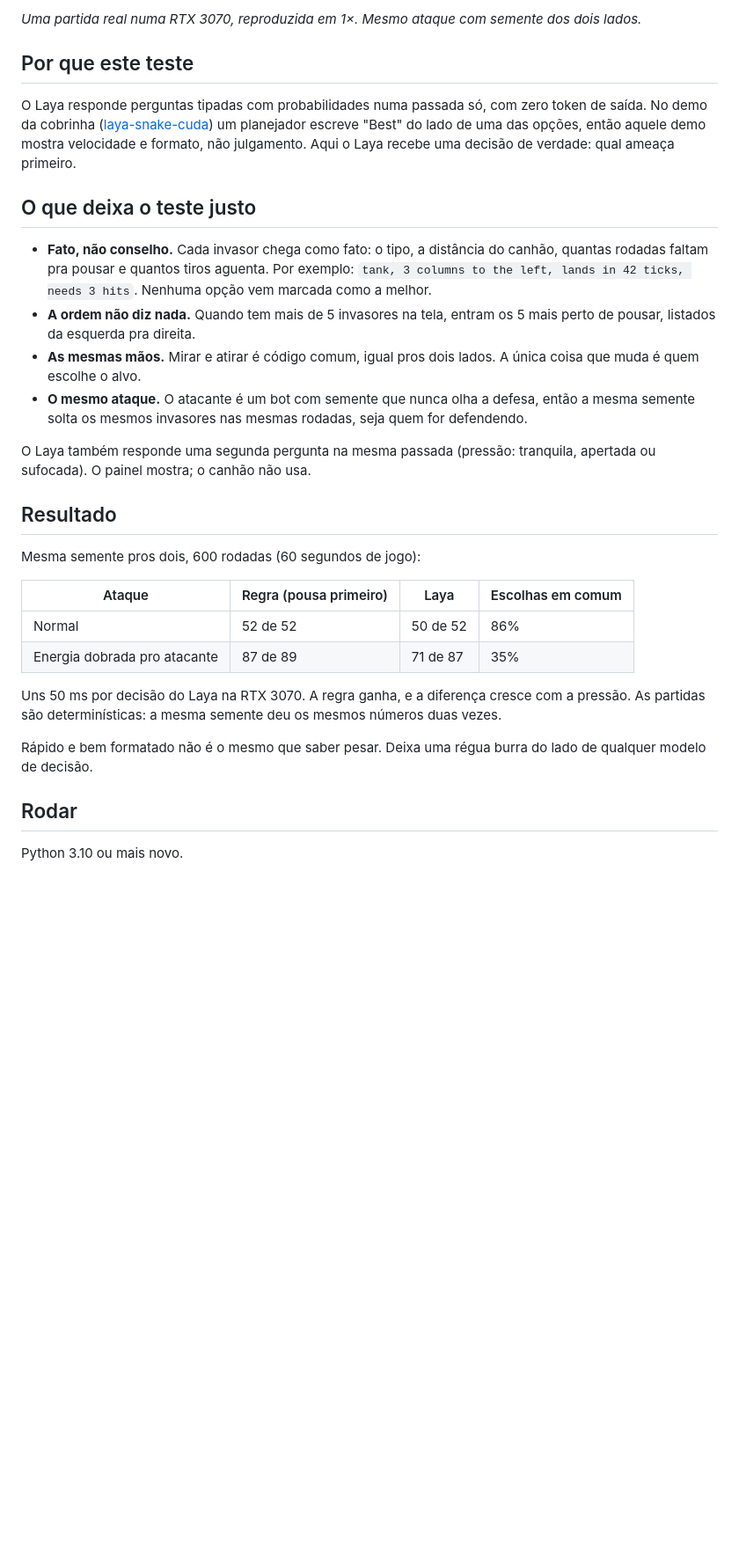
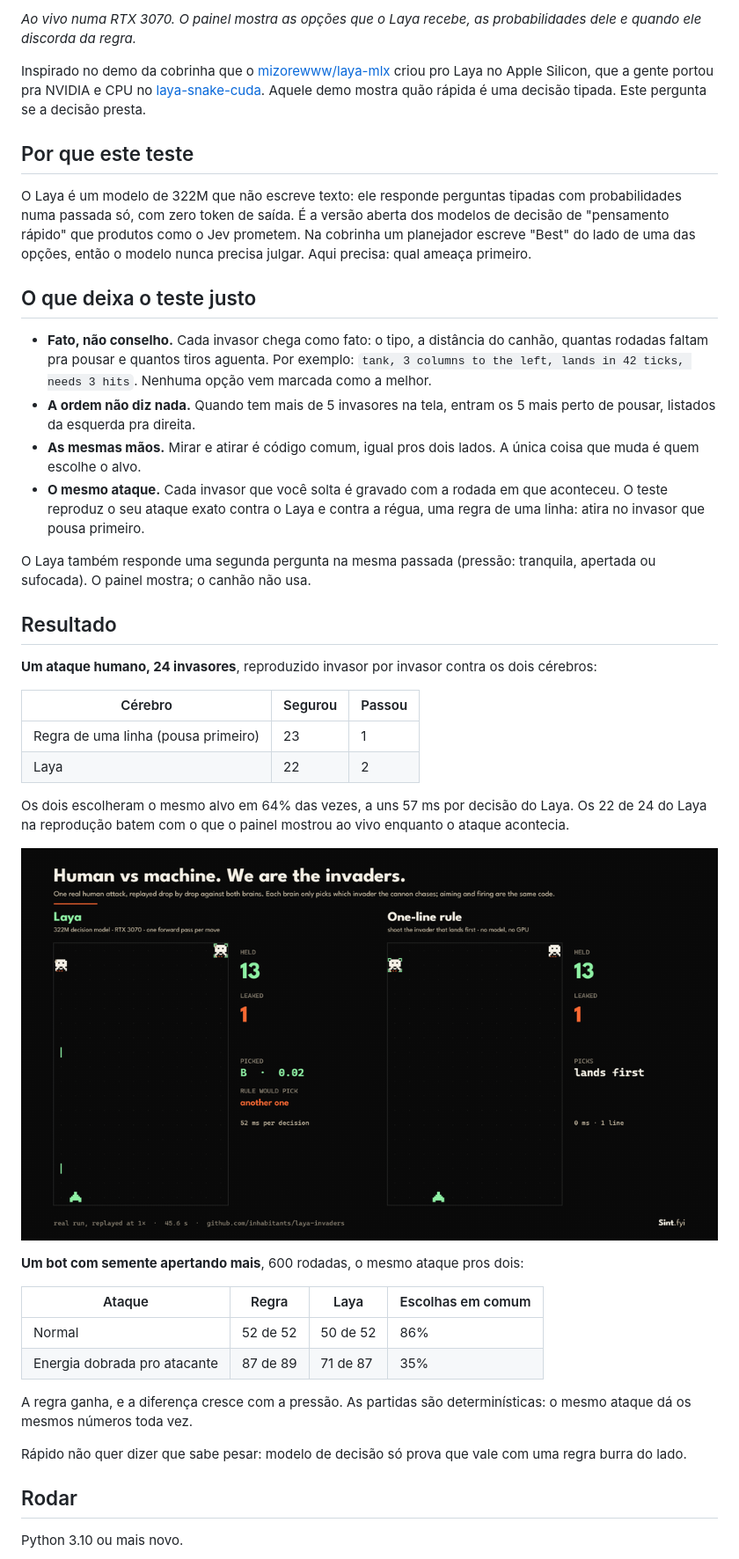
Before and after one commit to inhabitants/laya-invaders, a Markdown page: README.pt-BR.md, the part around one of its changes. Shown at 88% size. Rendered like a GitHub page; pictures changed too: docs/invaders.gif; blank space fills up the shorter version.

```diff
--- a/README.pt-BR.md
+++ b/README.pt-BR.md
@@ -8,31 +8,44 @@ Space Invaders ao contrário, como teste pra um modelo de decisão. Você (ou um
 
-*Uma partida real numa RTX 3070, reproduzida em 1×. Mesmo ataque com semente dos dois lados.*
+*Ao vivo numa RTX 3070. O painel mostra as opções que o Laya recebe, as probabilidades dele e quando ele discorda da regra.*
+
+Inspirado no demo da cobrinha que o [mizorewww/laya-mlx](https://github.com/mizorewww/laya-mlx) criou pro Laya no Apple Silicon, que a gente portou pra NVIDIA e CPU no [laya-snake-cuda](https://github.com/inhabitants/laya-snake-cuda). Aquele demo mostra quão rápida é uma decisão tipada. Este pergunta se a decisão presta.
 
 ## Por que este teste
 
-O Laya responde perguntas tipadas com probabilidades numa passada só, com zero token de saída. No demo da cobrinha ([laya-snake-cuda](https://github.com/inhabitants/laya-snake-cuda)) um planejador escreve "Best" do lado de uma das opções, então aquele demo mostra velocidade e formato, não julgamento. Aqui o Laya recebe uma decisão de verdade: qual ameaça primeiro.
+O Laya é um modelo de 322M que não escreve texto: ele responde perguntas tipadas com probabilidades numa passada só, com zero token de saída. É a versão aberta dos modelos de decisão de "pensamento rápido" que produtos como o Jev prometem. Na cobrinha um planejador escreve "Best" do lado de uma das opções, então o modelo nunca precisa julgar. Aqui precisa: qual ameaça primeiro.
 
 ## O que deixa o teste justo
 
 - **Fato, não conselho.** Cada invasor chega como fato: o tipo, a distância do canhão, quantas rodadas faltam pra pousar e quantos tiros aguenta. Por exemplo: `tank, 3 columns to the left, lands in 42 ticks, needs 3 hits`. Nenhuma opção vem marcada como a melhor.
 - **A ordem não diz nada.** Quando tem mais de 5 invasores na tela, entram os 5 mais perto de pousar, listados da esquerda pra direita.
 - **As mesmas mãos.** Mirar e atirar é código comum, igual pros dois lados. A única coisa que muda é quem escolhe o alvo.
-- **O mesmo ataque.** O atacante é um bot com semente que nunca olha a defesa, então a mesma semente solta os mesmos invasores nas mesmas rodadas, seja quem for defendendo.
+- **O mesmo ataque.** Cada invasor que você solta é gravado com a rodada em que aconteceu. O teste reproduz o seu ataque exato contra o Laya e contra a régua, uma regra de uma linha: atira no invasor que pousa primeiro.
 
 O Laya também responde uma segunda pergunta na mesma passada (pressão: tranquila, apertada ou sufocada). O painel mostra; o canhão não usa.
 
 ## Resultado
 
-Mesma semente pros dois, 600 rodadas (60 segundos de jogo):
+**Um ataque humano, 24 invasores**, reproduzido invasor por invasor contra os dois cérebros:
 
-| Ataque | Regra (pousa primeiro) | Laya | Escolhas em comum |
+| Cérebro | Segurou | Passou |
+|---|---|---|
+| Regra de uma linha (pousa primeiro) | 23 | 1 |
+| Laya | 22 | 2 |
+
+Os dois escolheram o mesmo alvo em 64% das vezes, a uns 57 ms por decisão do Laya. Os 22 de 24 do Laya na reprodução batem com o que o painel mostrou ao vivo enquanto o ataque acontecia.
+
+![Lado a lado: o mesmo ataque humano contra o Laya e contra a regra de uma linha](docs/invaders.gif)
+
+**Um bot com semente apertando mais**, 600 rodadas, o mesmo ataque pros dois:
+
+| Ataque | Regra | Laya | Escolhas em comum |
 |---|---|---|---|
 | Normal | 52 de 52 | 50 de 52 | 86% |
 | Energia dobrada pro atacante | 87 de 89 | 71 de 87 | 35% |
 
-Uns 50 ms por decisão do Laya na RTX 3070. A regra ganha, e a diferença cresce com a pressão. As partidas são determinísticas: a mesma semente deu os mesmos números duas vezes.
+A regra ganha, e a diferença cresce com a pressão. As partidas são determinísticas: o mesmo ataque dá os mesmos números toda vez.
 
-Rápido e bem formatado não é o mesmo que saber pesar. Deixa uma régua burra do lado de qualquer modelo de decisão.
+Rápido não quer dizer que sabe pesar: modelo de decisão só prova que vale com uma regra burra do lado.
 
 ## Rodar
 
```
Also changed, not shown: other parts of README.pt-BR.md (+8 -8 lines), README.md (+28 -15 lines), 4 other files.
